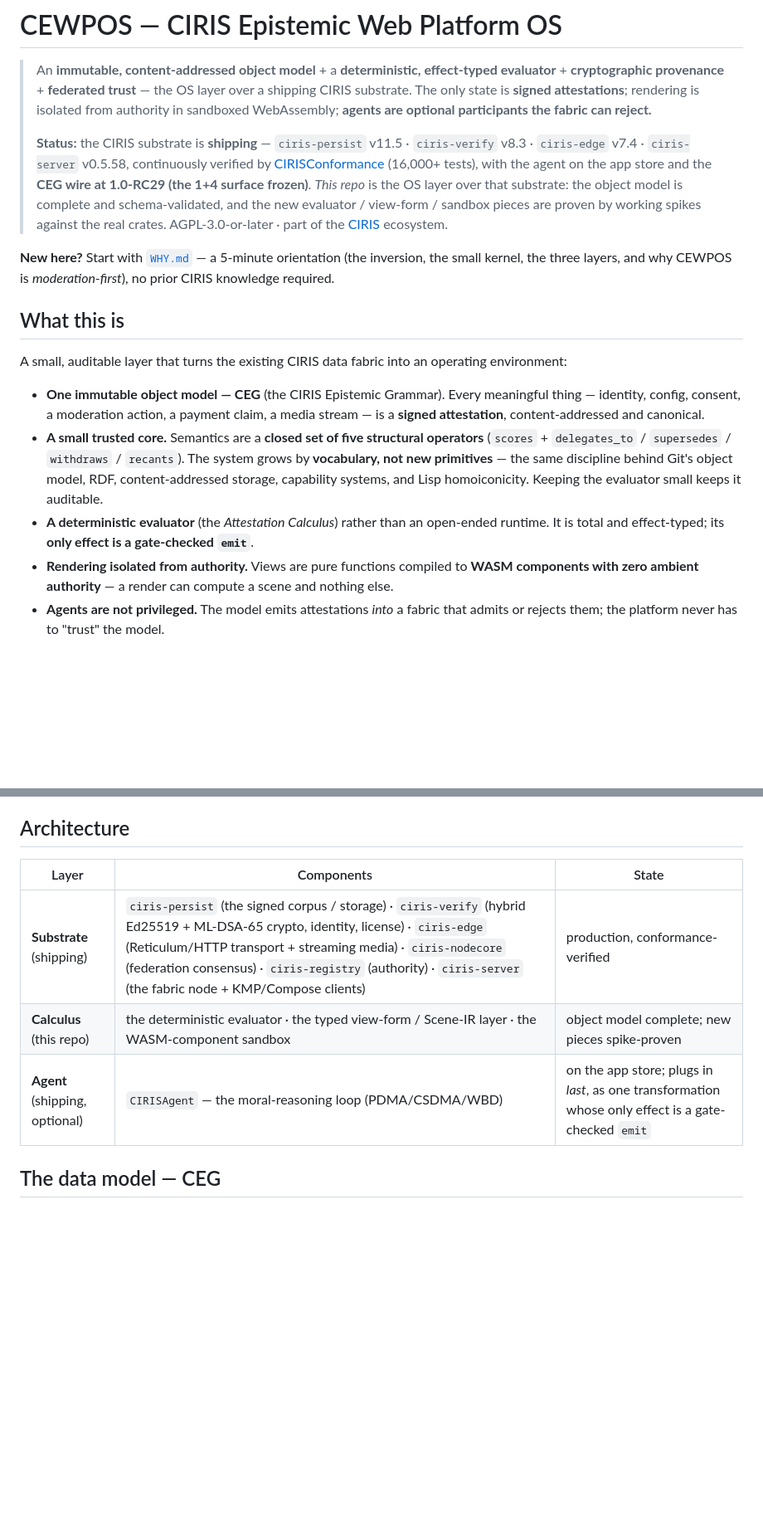
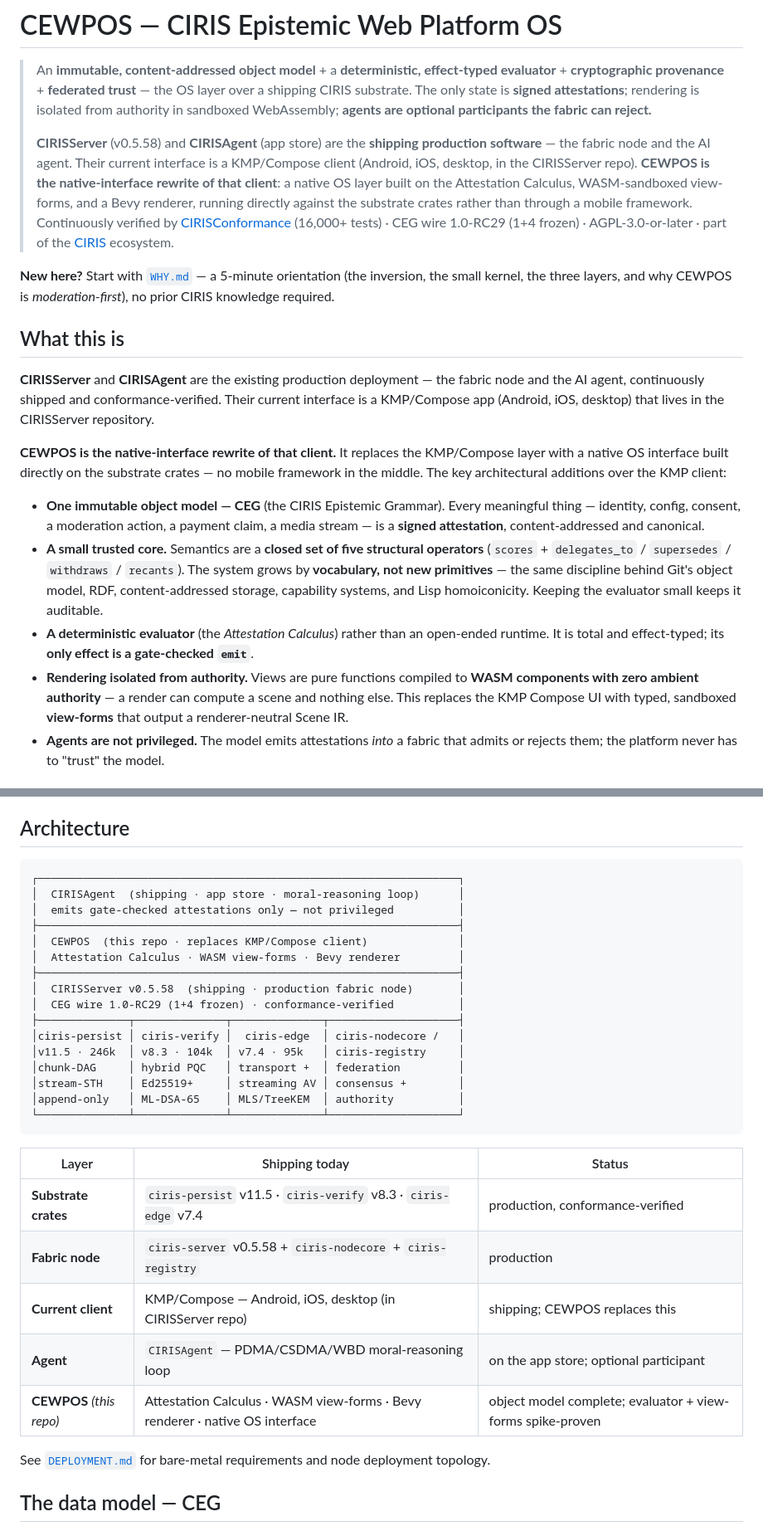
Before and after one commit to CIRISAI/CEWPOS, a Markdown page: README.md, 2 parts joined by grey strips. Shown at 83% size. Drawn GitHub-style; blank space fills up the shorter version.

````diff
--- a/README.md
+++ b/README.md
@@ -5,20 +5,26 @@
 > The only state is **signed attestations**; rendering is isolated from authority in sandboxed
 > WebAssembly; **agents are optional participants the fabric can reject.**
 >
-> **Status:** the CIRIS substrate is **shipping** — `ciris-persist` v11.5 · `ciris-verify` v8.3 ·
-> `ciris-edge` v7.4 · `ciris-server` v0.5.58, continuously verified by
-> [CIRISConformance](https://github.com/CIRISAI/CIRISConformance) (16,000+ tests), with the agent on
-> the app store and the **CEG wire at 1.0-RC29 (the 1+4 surface frozen)**. *This repo* is the OS layer
-> over that substrate: the object model is complete and schema-validated, and the new
-> evaluator / view-form / sandbox pieces are proven by working spikes against the real crates.
-> AGPL-3.0-or-later · part of the [CIRIS](https://ciris.ai) ecosystem.
+> **CIRISServer** (v0.5.58) and **CIRISAgent** (app store) are the **shipping production software** —
+> the fabric node and the AI agent. Their current interface is a KMP/Compose client (Android, iOS,
+> desktop, in the CIRISServer repo). **CEWPOS is the native-interface rewrite of that client**: a
+> native OS layer built on the Attestation Calculus, WASM-sandboxed view-forms, and a Bevy renderer,
+> running directly against the substrate crates rather than through a mobile framework.
+> Continuously verified by [CIRISConformance](https://github.com/CIRISAI/CIRISConformance) (16,000+
+> tests) · CEG wire 1.0-RC29 (1+4 frozen) · AGPL-3.0-or-later · part of the [CIRIS](https://ciris.ai) ecosystem.
 
 **New here?** Start with [`WHY.md`](WHY.md) — a 5-minute orientation (the inversion, the small kernel,
 the three layers, and why CEWPOS is *moderation-first*), no prior CIRIS knowledge required.
 
 ## What this is
 
-A small, auditable layer that turns the existing CIRIS data fabric into an operating environment:
+**CIRISServer** and **CIRISAgent** are the existing production deployment — the fabric node and the
+AI agent, continuously shipped and conformance-verified. Their current interface is a KMP/Compose
+app (Android, iOS, desktop) that lives in the CIRISServer repository.
+
+**CEWPOS is the native-interface rewrite of that client.** It replaces the KMP/Compose layer with a
+native OS interface built directly on the substrate crates — no mobile framework in the middle. The
+key architectural additions over the KMP client:
 
 - **One immutable object model — CEG** (the CIRIS Epistemic Grammar). Every meaningful thing —
   identity, config, consent, a moderation action, a payment claim, a media stream — is a **signed
@@ -30,7 +36,8 @@ A small, auditable layer that turns the existing CIRIS data fabric into an opera
 - **A deterministic evaluator** (the *Attestation Calculus*) rather than an open-ended runtime. It is
   total and effect-typed; its **only effect is a gate-checked `emit`**.
 - **Rendering isolated from authority.** Views are pure functions compiled to **WASM components with
-  zero ambient authority** — a render can compute a scene and nothing else.
+  zero ambient authority** — a render can compute a scene and nothing else. This replaces the KMP
+  Compose UI with typed, sandboxed **view-forms** that output a renderer-neutral Scene IR.
 - **Agents are not privileged.** The model emits attestations *into* a fabric that admits or rejects
   them; the platform never has to "trust" the model.
 
@@ -57,11 +64,34 @@ more than telling the truth.
 
 ## Architecture
 
-| Layer | Components | State |
+```
+┌─────────────────────────────────────────────────────────────────┐
+│  CIRISAgent  (shipping · app store · moral-reasoning loop)      │
+│  emits gate-checked attestations only — not privileged          │
+├─────────────────────────────────────────────────────────────────┤
+│  CEWPOS  (this repo · replaces KMP/Compose client)              │
+│  Attestation Calculus · WASM view-forms · Bevy renderer         │
+├─────────────────────────────────────────────────────────────────┤
+│  CIRISServer v0.5.58  (shipping · production fabric node)       │
+│  CEG wire 1.0-RC29 (1+4 frozen) · conformance-verified          │
+├──────────────┬──────────────┬──────────────┬────────────────────┤
+│ciris-persist │ ciris-verify │  ciris-edge  │ ciris-nodecore /   │
+│v11.5 · 246k  │ v8.3 · 104k  │ v7.4 · 95k   │ ciris-registry     │
+│chunk-DAG     │ hybrid PQC   │ transport +  │ federation         │
+│stream-STH    │ Ed25519+     │ streaming AV │ consensus +        │
+│append-only   │ ML-DSA-65    │ MLS/TreeKEM  │ authority          │
+└──────────────┴──────────────┴──────────────┴────────────────────┘
+```
+
+| Layer | Shipping today | Status |
 |---|---|---|
-| **Substrate** (shipping) | `ciris-persist` (the signed corpus / storage) · `ciris-verify` (hybrid Ed25519 + ML-DSA-65 crypto, identity, license) · `ciris-edge` (Reticulum/HTTP transport + streaming media) · `ciris-nodecore` (federation consensus) · `ciris-registry` (authority) · `ciris-server` (the fabric node + KMP/Compose clients) | production, conformance-verified |
-| **Calculus** (this repo) | the deterministic evaluator · the typed view-form / Scene-IR layer · the WASM-component sandbox | object model complete; new pieces spike-proven |
-| **Agent** (shipping, optional) | `CIRISAgent` — the moral-reasoning loop (PDMA/CSDMA/WBD) | on the app store; plugs in *last*, as one transformation whose only effect is a gate-checked `emit` |
+| **Substrate crates** | `ciris-persist` v11.5 · `ciris-verify` v8.3 · `ciris-edge` v7.4 | production, conformance-verified |
+| **Fabric node** | `ciris-server` v0.5.58 + `ciris-nodecore` + `ciris-registry` | production |
+| **Current client** | KMP/Compose — Android, iOS, desktop (in CIRISServer repo) | shipping; CEWPOS replaces this |
+| **Agent** | `CIRISAgent` — PDMA/CSDMA/WBD moral-reasoning loop | on the app store; optional participant |
+| **CEWPOS** *(this repo)* | Attestation Calculus · WASM view-forms · Bevy renderer · native OS interface | object model complete; evaluator + view-forms spike-proven |
+
+See [`DEPLOYMENT.md`](DEPLOYMENT.md) for bare-metal requirements and node deployment topology.
 
 ## The data model — CEG
 
````
Also changed, not shown: other parts of README.md (+7 -6 lines), DEPLOYMENT.md (added, +291 -0 lines).
